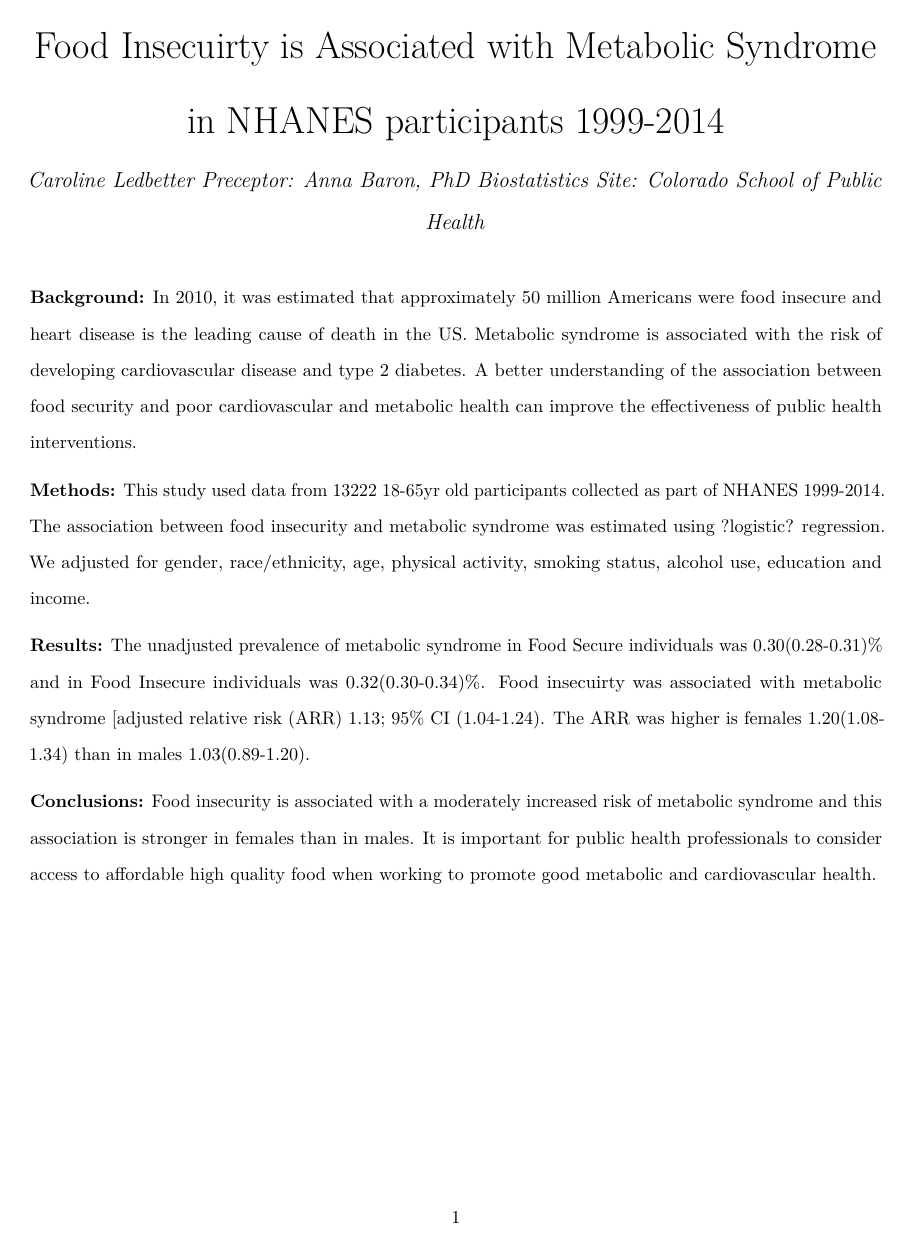
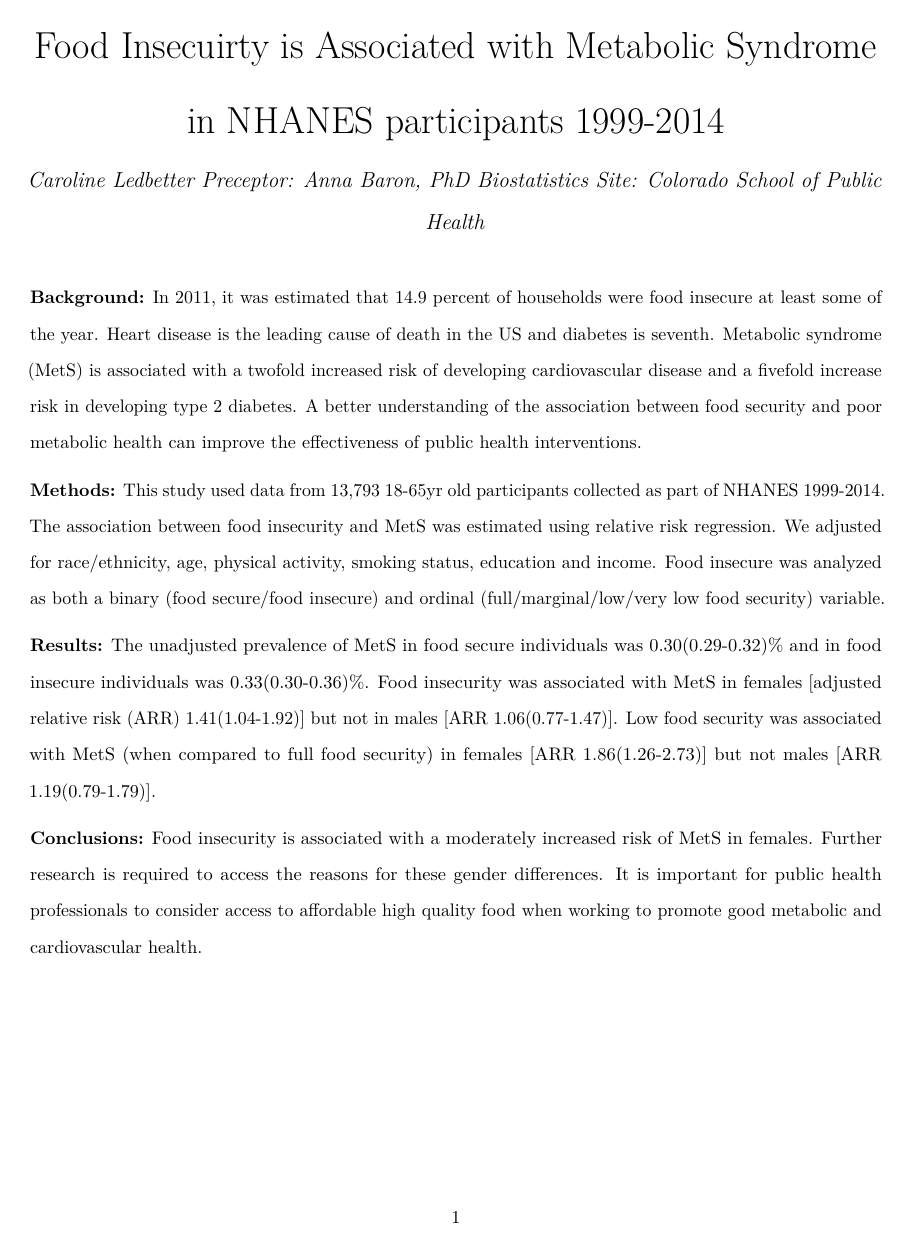
Before and after one commit to carolineledbetter/Capstone-Project, an R Markdown document (Reports/Abstract.Rmd): the whole page. The pictures show the output file Reports/Abstract.pdf that the author committed with the source.

Commit message:
Finish abstract for CSPH forum

````diff
--- a/Reports/Abstract.Rmd
+++ b/Reports/Abstract.Rmd
@@ -1,16 +1,17 @@
 ---
-title: "Food Insecuirty is Associated with Metabolic Syndrome in NHANES participants 1999-2014"
-author: "Caroline Ledbetter Preceptor: Anna Baron, PhD Biostatistics Site: Colorado School of Public Health"
+title: Food Insecuirty is Associated with Metabolic Syndrome in NHANES participants
+  1999-2014
+author: 'Caroline Ledbetter Preceptor: Anna Baron, PhD Biostatistics Site: Colorado
+  School of Public Health'
 header-includes:
 - \usepackage{setspace}
 - \doublespacing
-- \usepackage{amsmath}
-
 output:
   pdf_document:
     fig_caption: yes
     fig_height: 4
     fig_width: 5
+  word_document: default
 geometry: margin=1in
 ---
 
@@ -23,10 +24,10 @@ load('~/Repositories/Data/Capstone/analysis_report.rdata')
 ```
 
 
-**Background:** In 2010, it was estimated that approximately 50 million Americans were food insecure and heart disease is the leading cause of death in the US. Metabolic syndrome is associated with the risk of developing cardiovascular disease and type 2 diabetes. A better understanding of the association between food security and poor cardiovascular and metabolic health can improve the effectiveness of public health interventions.
+**Background:** In 2011, it was estimated that 14.9 percent of households were food insecure at least some of the year. Heart disease is the leading cause of death in the US and diabetes is seventh. Metabolic syndrome (MetS) is associated with a twofold increased risk of developing cardiovascular disease and a fivefold increase risk in developing type 2 diabetes. A better understanding of the association between food security and poor metabolic health can improve the effectiveness of public health interventions.
 
-**Methods:** This study used data from `r nrow(analysis[analysis$subset == T,])` 18-65yr old participants collected as part of NHANES 1999-2014. The association between food insecurity and metabolic syndrome was estimated using ?logistic? regression. We adjusted for gender, race/ethnicity, age, physical activity, smoking status, alcohol use, education and income.
+**Methods:** This study used data from `r format(nrow(analysis[analysis$subset == T,]), big.mark=",", trim=TRUE)` 18-65yr old participants collected as part of NHANES 1999-2014. The association between food insecurity and MetS was estimated using relative risk regression. We adjusted for race/ethnicity, age, physical activity, smoking status, education and income. Food insecure was analyzed as both a binary (food secure/food insecure) and ordinal (full/marginal/low/very low food security) variable.
 
-**Results:**  The unadjusted prevalence of metabolic syndrome in Food Secure individuals was `r prevalence[1] `% and in Food Insecure individuals was `r prevalence[2] `%. Food insecuirty was associated with metabolic syndrome [adjusted relative risk (ARR) `r paste0(sprintf('%.2f', RR_full[1]))`; 95% CI `r paste0('(', sprintf('%.2f', RR_full[2]), "-", sprintf('%.2f', RR_full[3]), ")") `. The ARR was higher is females `r paste0(sprintf('%.2f', RR_female[1]), '(', sprintf('%.2f', RR_female[2]), '-', sprintf('%.2f', RR_female[3]), ")") ` than in males `r paste0(sprintf('%.2f', RR_male[1]), '(', sprintf('%.2f', RR_male[2]), '-', sprintf('%.2f', RR_male[3]), ")") `.
+**Results:**  The unadjusted prevalence of MetS in food secure individuals was `r prevalence_noalc[1] `% and in food insecure individuals was `r prevalence_noalc[2] `%. Food insecurity was associated with MetS in females [adjusted relative risk (ARR) `r paste0(sprintf('%.2f', RR_female_noalc[1]), '(', sprintf('%.2f', RR_female_noalc[2]), '-', sprintf('%.2f', RR_female_noalc[3]), ")") `] but not in males [ARR `r paste0(sprintf('%.2f', RR_male_noalc[1]), '(', sprintf('%.2f', RR_male_noalc[2]), '-', sprintf('%.2f', RR_male_noalc[3]), ")") `]. Low food security was associated with MetS (when compared to full food security) in females [ARR `r RR_female_cat_noalc[2]`] but not males [ARR `r paste0(sprintf('%.2f', RR_male_cat_noalc[2,1]), '(', sprintf('%.2f', RR_male_cat_noalc[2,2]), '-', sprintf('%.2f', RR_male_cat_noalc[2,3]), ")")`].
 
-**Conclusions:** Food insecurity is associated with a moderately increased risk of metabolic syndrome and this association is stronger in females than in males. It is important for public health professionals to consider access to affordable high quality food when working to promote good metabolic and cardiovascular health.
+**Conclusions:** Food insecurity is associated with a moderately increased risk of MetS in females. Further research is required to access the reasons for these gender differences. It is important for public health professionals to consider access to affordable high quality food when working to promote good metabolic and cardiovascular health.
````
Also changed, not shown: Reports/Abstract.pdf, Reports/readme.md, 1 other file.
